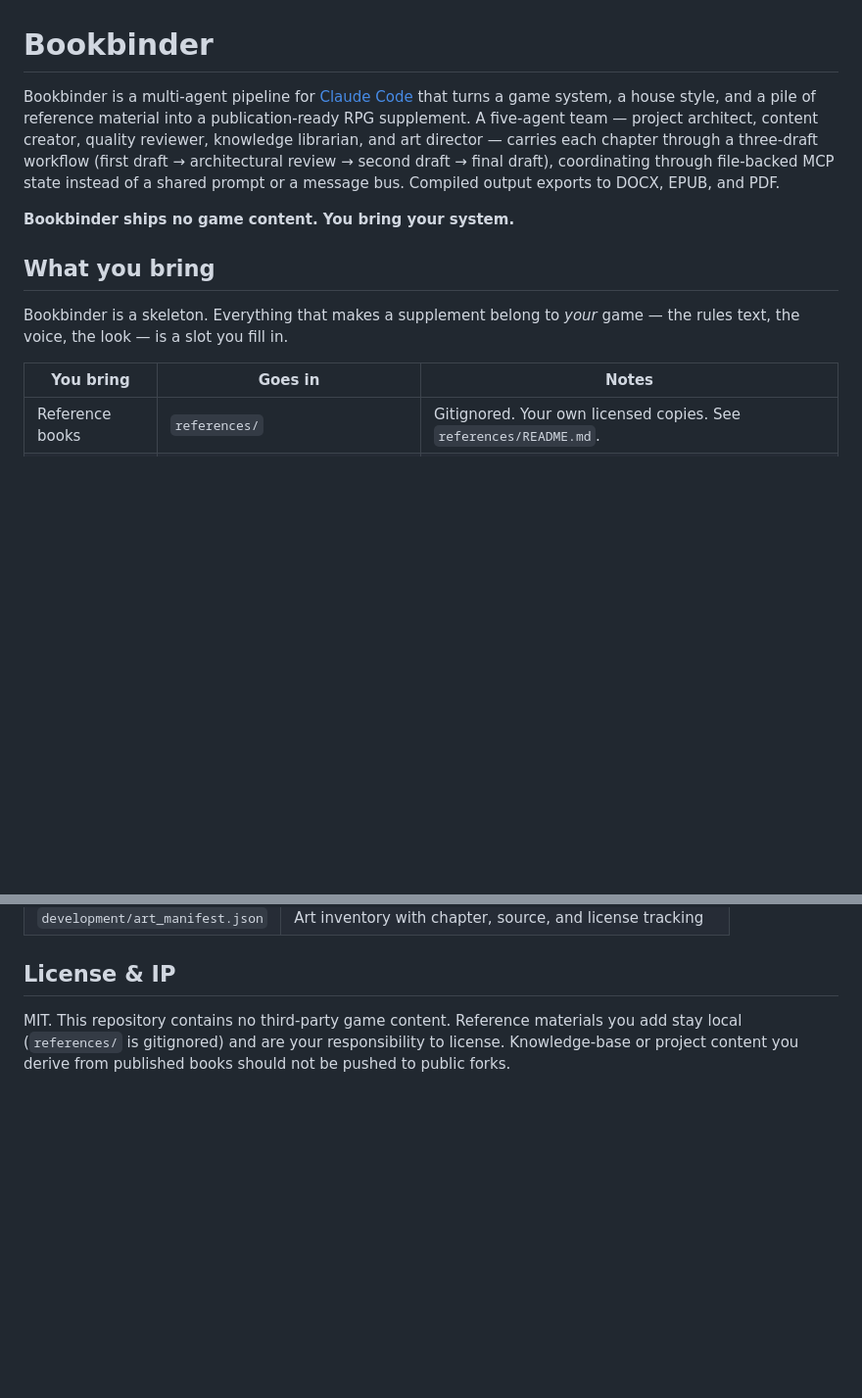
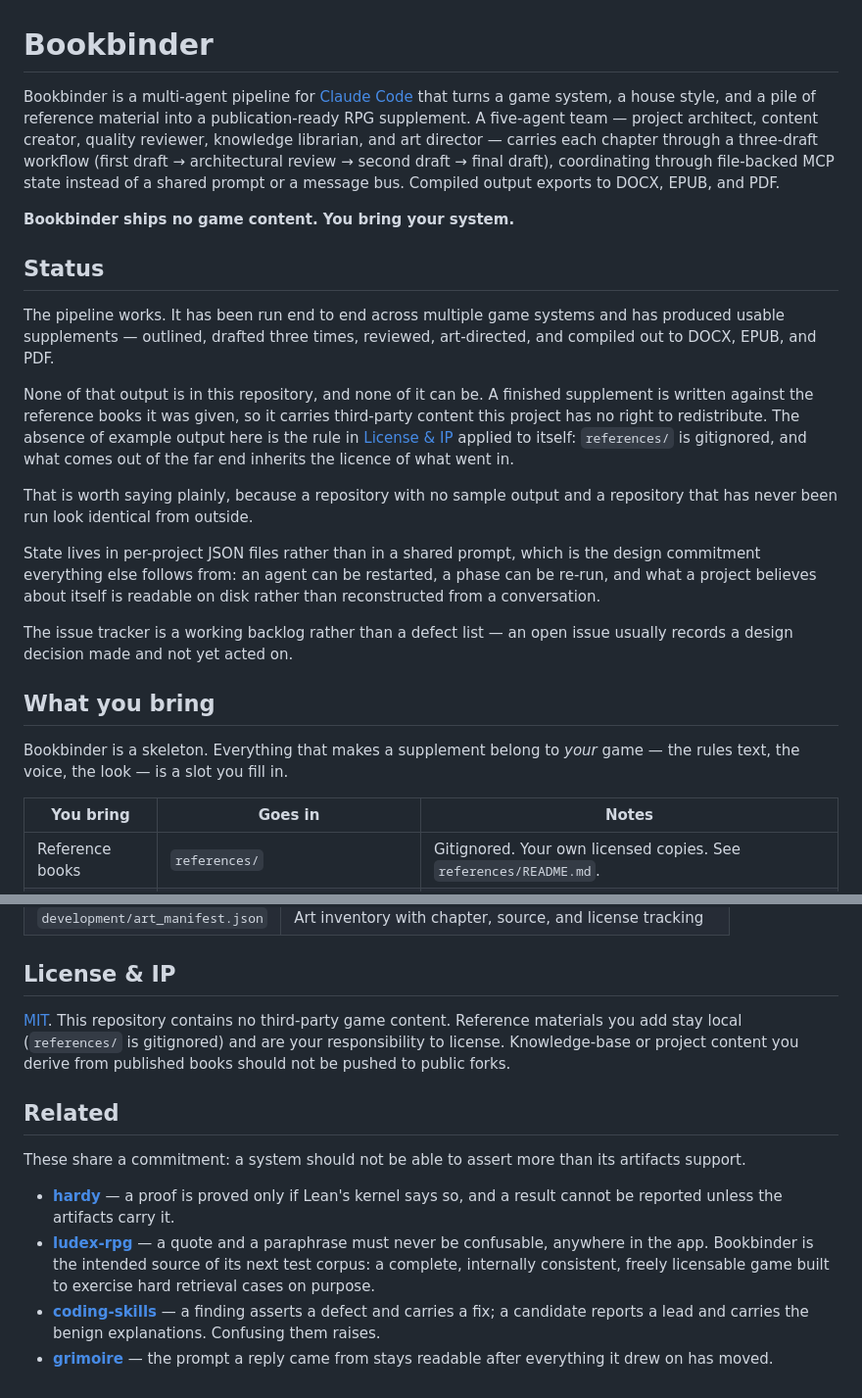
Before and after one commit to charlesmsiegel/rpg-bookbinder, a Markdown page: README.md, 2 parts joined by grey strips. Shown at 98% size. Drawn GitHub-style; blank space fills up the shorter version.

```diff
--- a/README.md
+++ b/README.md
@@ -1,15 +1,47 @@
 # Bookbinder
 
-Bookbinder is a multi-agent pipeline for [Claude Code](https://claude.com/claude-code) that turns a game system, a house style, and a pile of reference material into a publication-ready RPG supplement. A five-agent team — project architect, content creator, quality reviewer, knowledge librarian, and art director — carries each chapter through a three-draft workflow (first draft → architectural review → second draft → final draft), coordinating through file-backed MCP state instead of a shared prompt or a message bus. Compiled output exports to DOCX, EPUB, and PDF.
+Bookbinder is a multi-agent pipeline for [Claude Code](https://claude.com/claude-code)
+that turns a game system, a house style, and a pile of reference material into a
+publication-ready RPG supplement. A five-agent team — project architect, content
+creator, quality reviewer, knowledge librarian, and art director — carries each
+chapter through a three-draft workflow (first draft → architectural review →
+second draft → final draft), coordinating through file-backed MCP state instead
+of a shared prompt or a message bus. Compiled output exports to DOCX, EPUB, and
+PDF.
 
 **Bookbinder ships no game content. You bring your system.**
 
+## Status
+
+The pipeline works. It has been run end to end across multiple game systems and
+has produced usable supplements — outlined, drafted three times, reviewed,
+art-directed, and compiled out to DOCX, EPUB, and PDF.
+
+None of that output is in this repository, and none of it can be. A finished
+supplement is written against the reference books it was given, so it carries
+third-party content this project has no right to redistribute. The absence of
+example output here is the rule in [License & IP](#license--ip) applied to
+itself: `references/` is gitignored, and what comes out of the far end inherits
+the licence of what went in.
+
+That is worth saying plainly, because a repository with no sample output and a
+repository that has never been run look identical from outside.
+
+State lives in per-project JSON files rather than in a shared prompt, which is
+the design commitment everything else follows from: an agent can be restarted, a
+phase can be re-run, and what a project believes about itself is readable on disk
+rather than reconstructed from a conversation.
+
+The issue tracker is a working backlog rather than a defect list — an open issue
+usually records a design decision made and not yet acted on.
+
 ## What you bring
 
-Bookbinder is a skeleton. Everything that makes a supplement belong to *your* game — the rules text, the voice, the look — is a slot you fill in.
+Bookbinder is a skeleton. Everything that makes a supplement belong to *your*
+game — the rules text, the voice, the look — is a slot you fill in.
 
 | You bring | Goes in | Notes |
-|---|---|---|
+| --- | --- | --- |
 | Reference books | `references/` | Gitignored. Your own licensed copies. See `references/README.md`. |
 | Game-mechanics skill | `skills.toolkit_skill` in `config/system.json` | A bring-your-own Claude Code skill supplying stat-block templates, validated game data, and system-legality checks (e.g. power-limit or resource-cost validation). Skeleton documented in `docs/ARCHITECTURE.md`. Leave empty and agents fall back to whatever structural blueprints you place in `styles/templates/` (which ships with only a README describing the format). |
 | Writing voice | `styles/writing/` + `voice.writing_style_file` | House style guide the writing/editing agents read before drafting; also drives the `check_banned_terms` tool. |
@@ -64,4 +121,25 @@ Each project keeps four state files under `projects/<name>/`:
 
 ## License & IP
 
-MIT. This repository contains no third-party game content. Reference materials you add stay local (`references/` is gitignored) and are your responsibility to license. Knowledge-base or project content you derive from published books should not be pushed to public forks.
+[MIT](LICENSE). This repository contains no third-party game content. Reference materials
+you add stay local (`references/` is gitignored) and are your responsibility to
+license. Knowledge-base or project content you derive from published books should
+not be pushed to public forks.
+
+## Related
+
+These share a commitment: a system should not be able to assert more than its
+artifacts support.
+
+- **[hardy](https://github.com/charlesmsiegel/hardy)** — a proof is proved only
+  if Lean's kernel says so, and a result cannot be reported unless the artifacts
+  carry it.
+- **[ludex-rpg](https://github.com/charlesmsiegel/ludex-rpg)** — a quote and a
+  paraphrase must never be confusable, anywhere in the app. Bookbinder is the
+  intended source of its next test corpus: a complete, internally consistent,
+  freely licensable game built to exercise hard retrieval cases on purpose.
+- **[coding-skills](https://github.com/charlesmsiegel/coding-skills)** — a
+  finding asserts a defect and carries a fix; a candidate reports a lead and
+  carries the benign explanations. Confusing them raises.
+- **[grimoire](https://github.com/charlesmsiegel/grimoire)** — the prompt a reply
+  came from stays readable after everything it drew on has moved.
```
Also changed, not shown: other parts of README.md (+35 -10 lines).
